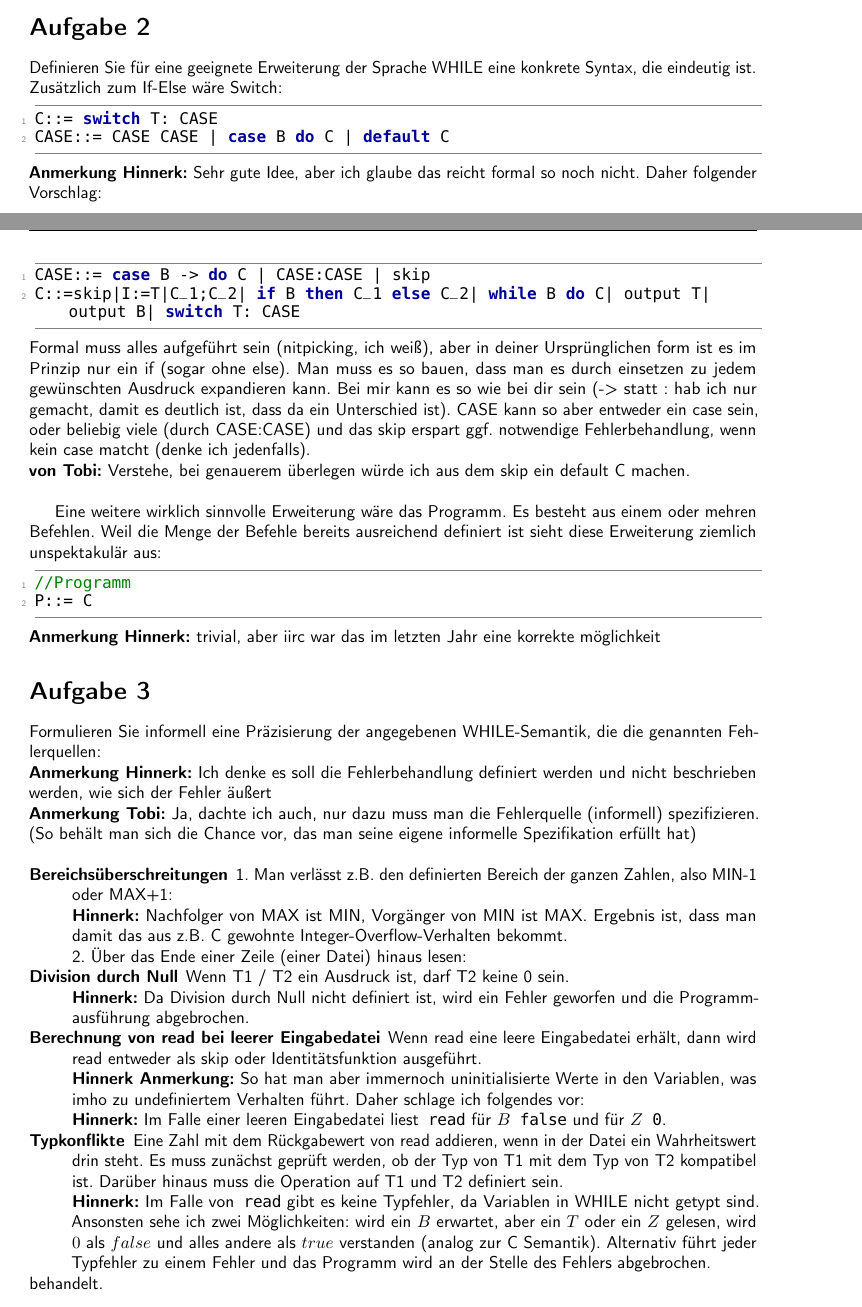
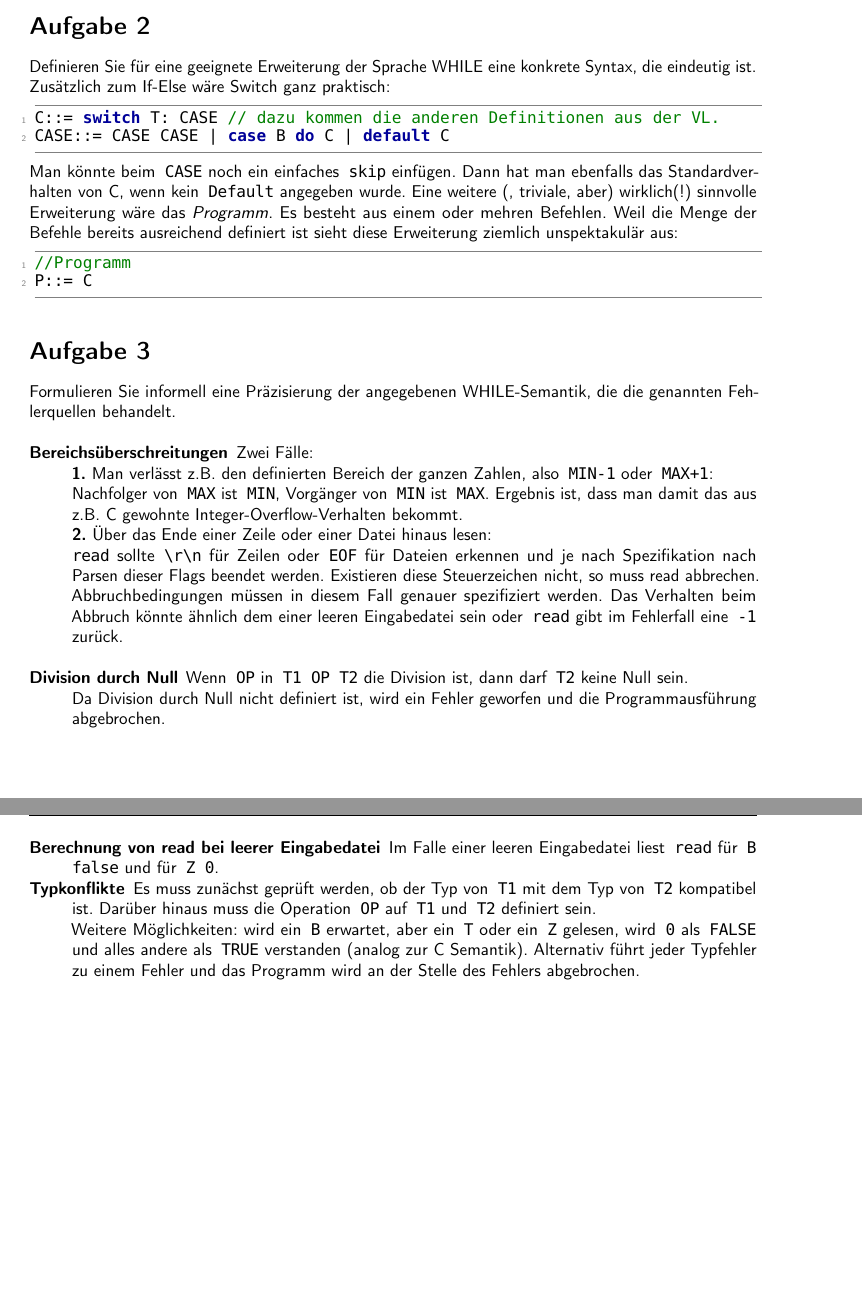
Before and after one commit to TobiHoeppner/SemantikVonProgrammiersprachen, a LaTeX problem sheet (uebung/u1/u1.tex): two parts of pages 1 and 2 of 2, joined at a grey line, cut so that both start at the same text. Compiled offline with pdfLaTeX; a LaTeX package or settings file that is missing is left out.

Commit message:
[mod] u1 0v5

```diff
--- a/uebung/u1/u1.tex
+++ b/uebung/u1/u1.tex
@@ -25,7 +25,8 @@
 \definecolor{darkblue}{rgb}{0,0,.6}
 \definecolor{darkgreen}{rgb}{0,0.5,0}
 \definecolor{darkred}{rgb}{0.5,0,0}
-\lstset{language=C,
+\lstset{%
+	language=C,
 	basicstyle=\LSTfont,
 	commentstyle=\color{darkgreen},
 	keywordstyle=\color{darkblue}\bfseries,
@@ -72,17 +73,17 @@ literate=%
 \usepackage{lastpage}
 \makeatletter
 
-\lhead{\textbf{\@title} \\ \@author}
+\lhead{\textbf{\@title Tutor:} Paul Podlech \\ \@author}
 \chead{}
-\rhead{\@date \\ \thepage \ von \pageref{LastPage}}
-\cfoot{}
+\rhead{\@date \\ \thepage \ von \pageref{LastPage} }
+\cfoot{\small \textbf{Disclaimer:} Einige Lösungen wurden mit einer anderen Übungsgruppe (Jens Fischer, Johannes Dillmann, Tobias Famulla) inhaltlich diskutiert,  eine gewisse Ähnlichkeit der Lösungen ist möglich. Trotzdem sind alle Lösungen selbstständig von den hier genannten Mitgliedern erarbeitet.}
 
 \renewcommand{\maketitle}{}
 \newcommand{\utilde}[1]{\underaccent{\tilde}{#1}}
 \renewcommand{\familydefault}{\sfdefault}
 
-\author{Tobias Höppner}
-\title{SvP - Übung 01}
+\author{Florian Späth, Hinnerk van Bruinehsen, Tobias Höppner}
+\title{SvP - Übung 01. }
 \date{Sommersemester 2014}
 
 \begin{document}
@@ -151,43 +150,41 @@ Ja, wesentlicher Punkt! ;) Ich habe meine irrationalen Zahlen auskommentiert. Be
 \section*{Aufgabe 2}
 Definieren Sie für eine geeignete Erweiterung der Sprache WHILE eine konkrete Syntax, die eindeutig ist.\\
-Zusätzlich zum If-Else wäre Switch:
+Zusätzlich zum If-Else wäre Switch ganz praktisch:
 \begin{lstlisting}
-C::= switch T: CASE
+C::= switch T: CASE // dazu kommen die anderen Definitionen aus der VL.
 CASE::= CASE CASE | case B do C | default C
 \end{lstlisting}
-\textbf{Anmerkung Hinnerk:}
-Sehr gute Idee, aber ich glaube das reicht formal so noch nicht. Daher folgender Vorschlag:\\
-\begin{lstlisting}
-CASE::= case B -> do C | CASE:CASE | skip
-C::=skip|I:=T|C_1;C_2| if B then C_1 else C_2| while B do C| output T| output B| switch T: CASE
-\end{lstlisting}
-Formal muss alles aufgeführt sein (nitpicking, ich weiß), aber in deiner Ursprünglichen form ist es im Prinzip nur ein if (sogar ohne else). Man muss es so bauen, dass man es durch einsetzen zu jedem gewünschten Ausdruck expandieren kann. Bei mir kann es so wie bei dir sein (-> statt : hab ich nur gemacht, damit es deutlich ist, dass da ein Unterschied ist).
-CASE kann so aber entweder ein case sein, oder beliebig viele (durch CASE:CASE) und das skip erspart ggf. notwendige Fehlerbehandlung, wenn kein case matcht (denke ich jedenfalls).\\
-\textbf{von Tobi:}
-Verstehe, bei genauerem überlegen würde ich aus dem skip ein default C machen.\\
-
-Eine weitere wirklich sinnvolle Erweiterung wäre das Programm. Es besteht aus einem oder mehren Befehlen. Weil die Menge der Befehle bereits ausreichend definiert ist sieht diese Erweiterung ziemlich unspektakulär aus:
+Man könnte beim \lstinline!CASE! noch ein einfaches \lstinline!skip! einfügen. Dann hat man ebenfalls das Standardverhalten von C, wenn kein \lstinline!Default! angegeben wurde.
+%\textbf{Anmerkung Hinnerk:}
+%Sehr gute Idee, aber ich glaube das reicht formal so noch nicht. Daher folgender Vorschlag:\\
+%\begin{lstlisting}
+%CASE::= case B -> do C | CASE:CASE | skip
+%C::=skip|I:=T|C_1;C_2| if B then C_1 else C_2| while B do C| output T| output B| switch T: CASE
+%\end{lstlisting}
+%Formal muss alles aufgeführt sein (nitpicking, ich weiß), aber in deiner Ursprünglichen form ist es im Prinzip nur ein if (sogar ohne else). Man muss es so bauen, dass man es durch einsetzen zu jedem gewünschten Ausdruck expandieren kann. Bei mir kann es so wie bei dir sein (-> statt : hab ich nur gemacht, damit es deutlich ist, dass da ein Unterschied ist).
+%CASE kann so aber entweder ein case sein, oder beliebig viele (durch CASE:CASE) und das skip erspart ggf. notwendige Fehlerbehandlung, wenn kein case matcht (denke ich jedenfalls).\\
+%\textbf{von Tobi:}
+%Verstehe, bei genauerem überlegen würde ich aus dem skip ein default C machen.\\
+Eine weitere (, triviale, aber) wirklich(!) sinnvolle Erweiterung wäre das \emph{Programm}. Es besteht aus einem oder mehren Befehlen. Weil die Menge der Befehle bereits ausreichend definiert ist sieht diese Erweiterung ziemlich unspektakulär aus:
 \begin{lstlisting}
 //Programm
 P::= C
 \end{lstlisting}
-\textbf{Anmerkung Hinnerk:} trivial, aber iirc war das im letzten Jahr eine korrekte möglichkeit
+%\textbf{Anmerkung Hinnerk:} trivial, aber iirc war das im letzten Jahr eine korrekte möglichkeit
 \section*{Aufgabe 3}
-Formulieren Sie informell eine Präzisierung der angegebenen WHILE-Semantik, die die genannten Fehlerquellen:\\
-\textbf{Anmerkung Hinnerk:} Ich denke es soll die Fehlerbehandlung definiert werden und nicht beschrieben werden, wie sich der Fehler äußert\\
-\textbf{Anmerkung Tobi:} Ja, dachte ich auch, nur dazu muss man die Fehlerquelle (informell) spezifizieren. (So behält man sich die Chance vor, das man seine eigene informelle Spezifikation erfüllt hat)\\
+Formulieren Sie informell eine Präzisierung der angegebenen WHILE-Semantik, die die genannten Fehlerquellen behandelt.\\
+%\textbf{Anmerkung Hinnerk:} Ich denke es soll die Fehlerbehandlung definiert werden und nicht beschrieben werden, wie sich der Fehler äußert\\
+%\textbf{Anmerkung Tobi:} Ja, dachte ich auch, nur dazu muss man die Fehlerquelle (informell) spezifizieren. (So behält man sich die Chance vor, das man seine eigene informelle Spezifikation erfüllt hat)\\
 \begin{compactenum}
-\item [\textbf{Bereichsüberschreitungen}] 1. Man verlässt z.B. den definierten Bereich der ganzen Zahlen, also MIN-1 oder MAX+1:
-	\\ \textbf{Hinnerk:} Nachfolger von MAX ist MIN, Vorgänger von MIN ist MAX. Ergebnis ist, dass man damit das aus z.B. C gewohnte Integer-Overflow-Verhalten bekommt.
-	\\ 2. Über das Ende einer Zeile (einer Datei) hinaus lesen:
-\item [\textbf{Division durch Null}] Wenn T1 / T2 ein Ausdruck ist, darf T2 keine 0 sein.
-	\\ \textbf{Hinnerk:} Da Division durch Null nicht definiert ist, wird ein Fehler geworfen und die Programmausführung abgebrochen.
-\item [\textbf{Berechnung von read bei leerer Eingabedatei}] Wenn read eine leere Eingabedatei erhält, dann wird read entweder als skip oder Identitätsfunktion ausgeführt.
-	\\ \textbf{Hinnerk Anmerkung:} So hat man aber immernoch uninitialisierte Werte in den Variablen, was imho zu undefiniertem Verhalten führt. Daher schlage ich folgendes vor:
-	\\ \textbf{Hinnerk:} Im Falle einer leeren Eingabedatei liest \lstinline{read} für $B$ \lstinline{false} und für $Z$ \lstinline{0}.
-\item [\textbf{Typkonflikte}] Eine Zahl mit dem Rückgabewert von read addieren, wenn in der Datei ein Wahrheitswert drin steht. Es muss zunächst geprüft werden, ob der Typ von T1 mit dem Typ von T2 kompatibel ist. Darüber hinaus muss die Operation auf T1 und T2 definiert sein.
-	\\ \textbf{Hinnerk:} Im Falle von \lstinline{read} gibt es keine Typfehler, da Variablen in WHILE nicht getypt sind.
-	Ansonsten sehe ich zwei Möglichkeiten: wird ein $B$ erwartet, aber ein $T$ oder ein $Z$ gelesen, wird $0$ als $false$ und alles andere als $true$ verstanden (analog zur C Semantik). Alternativ führt jeder Typfehler zu einem Fehler und das Programm wird an der Stelle des Fehlers abgebrochen.
+\item [\textbf{Bereichsüberschreitungen}] Zwei Fälle: \\\textbf{1.} Man verlässt z.B. den definierten Bereich der ganzen Zahlen, also \lstinline!MIN-1! oder \lstinline!MAX+1!:\\
+	Nachfolger von \lstinline!MAX! ist \lstinline!MIN!, Vorgänger von \lstinline!MIN! ist \lstinline!MAX!. Ergebnis ist, dass man damit das aus z.B. C gewohnte Integer-Overflow-Verhalten bekommt.
+	\\ \textbf{2.} Über das Ende einer Zeile oder einer Datei hinaus lesen:\\ \lstinline!read! sollte \lstinline!\r\n! für Zeilen oder \lstinline!EOF! für Dateien erkennen und je nach Spezifikation nach Parsen dieser Flags beendet werden. Existieren diese Steuerzeichen nicht, so muss read abbrechen. Abbruchbedingungen müssen in diesem Fall genauer spezifiziert werden. Das Verhalten beim Abbruch könnte ähnlich dem einer leeren Eingabedatei sein oder \lstinline!read! gibt im Fehlerfall eine \lstinline!-1! zurück.\\
+\item [\textbf{Division durch Null}] Wenn \lstinline!OP! in \lstinline!T1 OP T2! die Division ist, dann darf \lstinline!T2! keine Null sein.\\
+	Da Division durch Null nicht definiert ist, wird ein Fehler geworfen und die Programmausführung abgebrochen.\\
+\item [\textbf{Berechnung von read bei leerer Eingabedatei}] %Wenn read eine leere Eingabedatei erhält, dann wird read entweder als skip oder Identitätsfunktion ausgeführt.
+%	\\ \textbf{Hinnerk Anmerkung:} So hat man aber immernoch uninitialisierte Werte in den Variablen, was imho zu undefiniertem Verhalten führt. Daher schlage ich folgendes vor:
+	Im Falle einer leeren Eingabedatei liest \lstinline!read! für \lstinline!B! \lstinline!false! und für \lstinline!Z! \lstinline!0!.
+\item [\textbf{Typkonflikte}] Es muss zunächst geprüft werden, ob der Typ von \lstinline!T1! mit dem Typ von \lstinline!T2! kompatibel ist. Darüber hinaus muss die Operation \lstinline!OP! auf \lstinline!T1! und \lstinline!T2! definiert sein.\\
+Weitere Möglichkeiten: wird ein \lstinline!B! erwartet, aber ein \lstinline!T! oder ein \lstinline!Z! gelesen, wird \lstinline!0! als \lstinline!FALSE! und alles andere als \lstinline!TRUE! verstanden (analog zur C Semantik). Alternativ führt jeder Typfehler zu einem Fehler und das Programm wird an der Stelle des Fehlers abgebrochen.
 \end{compactenum}
-behandelt.
 \end{document}
```
Also changed, not shown: uebung/u1/u1.pdf, uebung/u1/u1.tex (58 more changed lines). Lines whose indentation alone changed are shown as unchanged.
